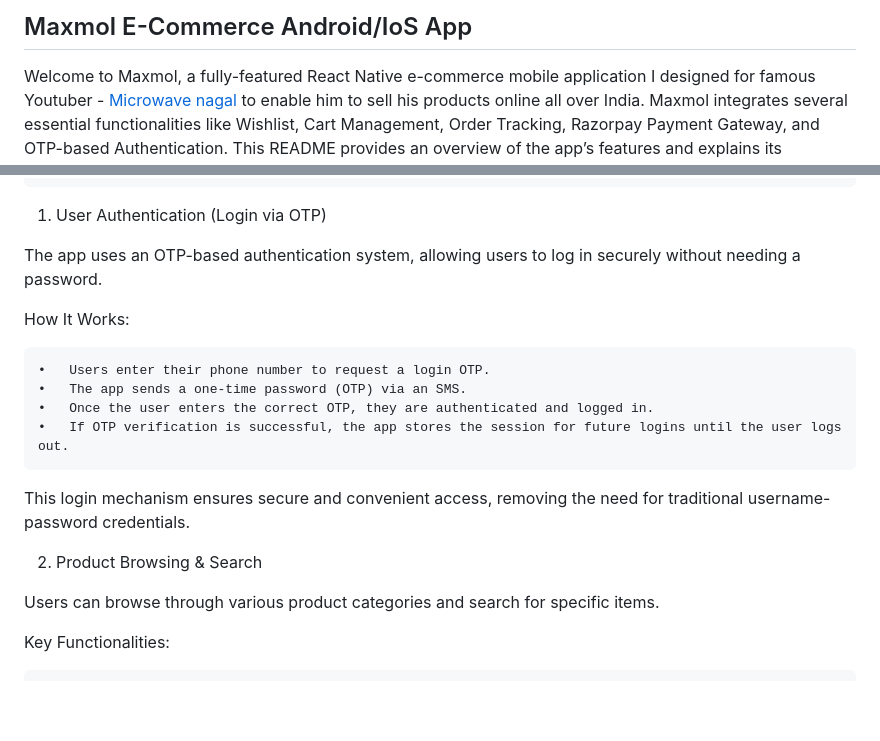
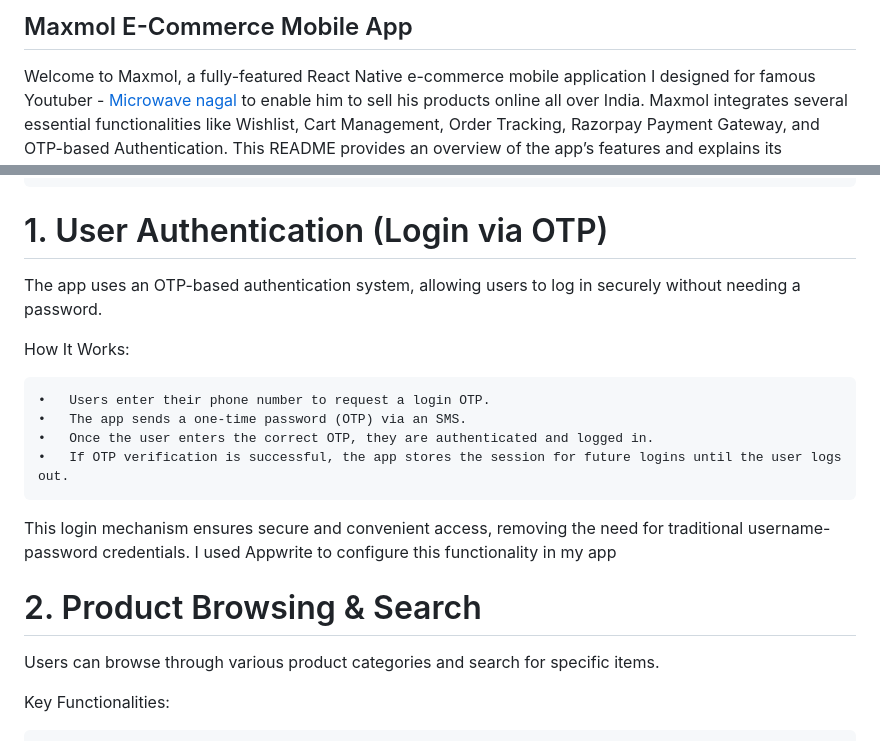
Before and after one commit to arsh-meharwal/Maxmol, a Markdown page: README.md, 2 parts joined by grey strips. Drawn GitHub-style; blank space fills up the shorter version.

```diff
--- a/README.md
+++ b/README.md
@@ -1,4 +1,4 @@
-## Maxmol E-Commerce Android/IoS App
+## Maxmol E-Commerce Mobile App
 
 Welcome to Maxmol, a fully-featured React Native e-commerce mobile application I designed for famous Youtuber - [Microwave nagal](https://www.youtube.com/@MicrowaveNagal) to enable him to sell his products online all over India. Maxmol integrates several essential functionalities like Wishlist, Cart Management, Order Tracking, Razorpay Payment Gateway, and OTP-based Authentication. This README provides an overview of the app’s features and explains its functionality in detail.
 
@@ -12,7 +16,7 @@ Features
 	6.	Online Payment via Razorpay
 	7.	User Profile & Order History
 
-1. User Authentication (Login via OTP)
+# 1. User Authentication (Login via OTP)
 
 The app uses an OTP-based authentication system, allowing users to log in securely without needing a password.
 
@@ -23,9 +27,9 @@ How It Works:
 	•	Once the user enters the correct OTP, they are authenticated and logged in.
 	•	If OTP verification is successful, the app stores the session for future logins until the user logs out.
 
-This login mechanism ensures secure and convenient access, removing the need for traditional username-password credentials.
+This login mechanism ensures secure and convenient access, removing the need for traditional username-password credentials. I used Appwrite to configure this functionality in my app
 
-2. Product Browsing & Search
+# 2. Product Browsing & Search
 
 Users can browse through various product categories and search for specific items.
 
```
Also changed, not shown: other parts of README.md (+5 -1 lines).
